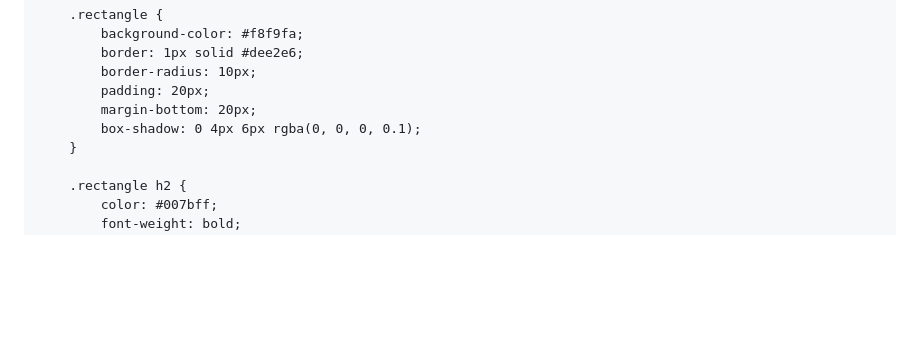
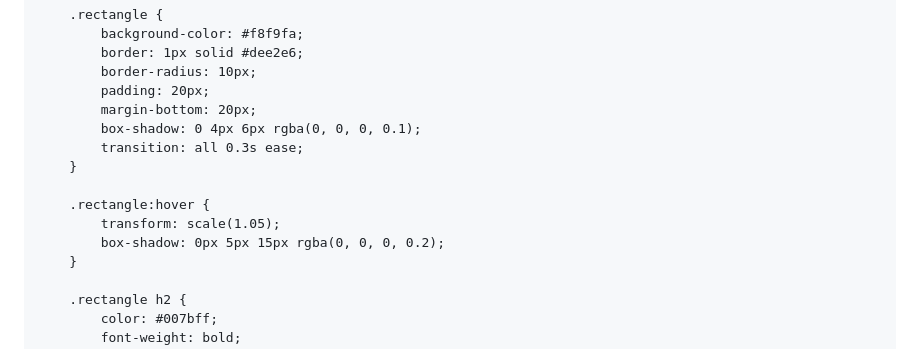
Before and after one commit to MoussaKassim/MO-DJIB-consulting, a Markdown page: README.md, the part around the change. Drawn GitHub-style; blank space fills up the shorter version.

```diff
--- a/README.md
+++ b/README.md
@@ -45,6 +45,12 @@
             padding: 20px;
             margin-bottom: 20px;
             box-shadow: 0 4px 6px rgba(0, 0, 0, 0.1);
+            transition: all 0.3s ease;
+        }
+
+        .rectangle:hover {
+            transform: scale(1.05);
+            box-shadow: 0px 5px 15px rgba(0, 0, 0, 0.2);
         }
 
         .rectangle h2 {
```
